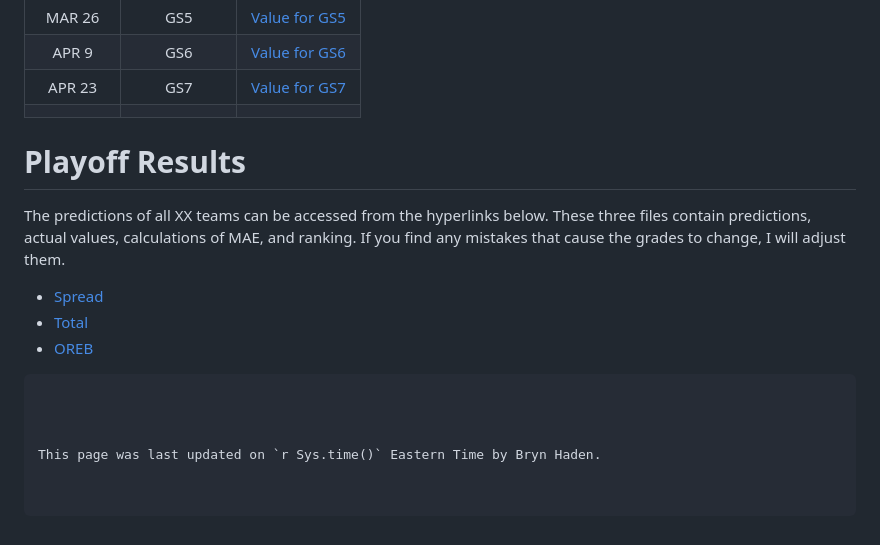
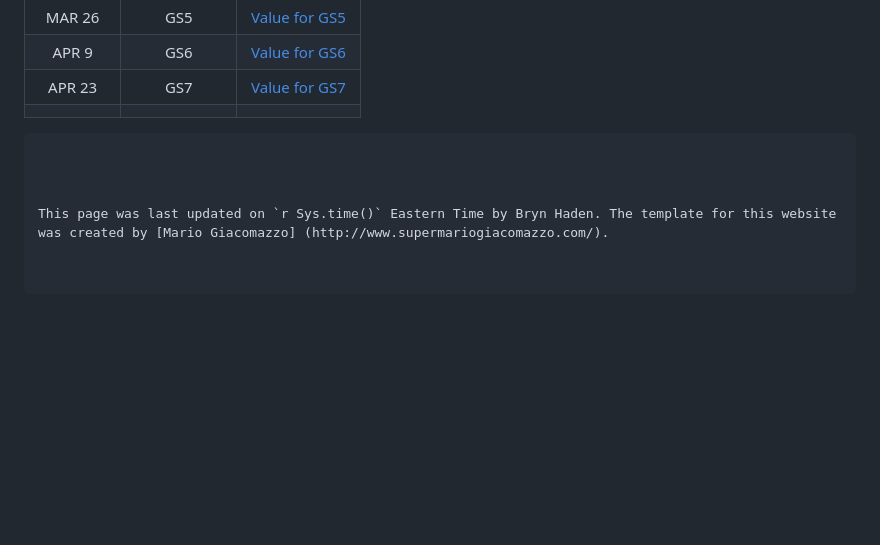
Before and after one commit to brynhaden/-resume, a Markdown page: README.md, the part around the change. Drawn GitHub-style; blank space fills up the shorter version.

````diff
--- a/README.md
+++ b/README.md
@@ -289,15 +289,8 @@ In the table below, you can find your group for each of the specific team-based
 | APR 23 | GS7 | [Value for GS7](https://docs.google.com/forms/d/e/1FAIpQLSfzCEJ6ji2hXds7Ptrbx6vOQYHEH3trhLJck1CaVE9Yb6i36w/viewform?usp=sharing) |
 | ||||
 
-# **Playoff Results**
-
-The predictions of all XX teams can be accessed from the hyperlinks below. These three files contain predictions, actual values, calculations of MAE, and ranking. If you find any mistakes that cause the grades to change, I will adjust them.
-
-- [Spread]()
-- [Total]()
-- [OREB]()
 ```
 
 
 
-This page was last updated on `r Sys.time()` Eastern Time by Bryn Haden.
+This page was last updated on `r Sys.time()` Eastern Time by Bryn Haden. The template for this website was created by [Mario Giacomazzo] (http://www.supermariogiacomazzo.com/).
````
